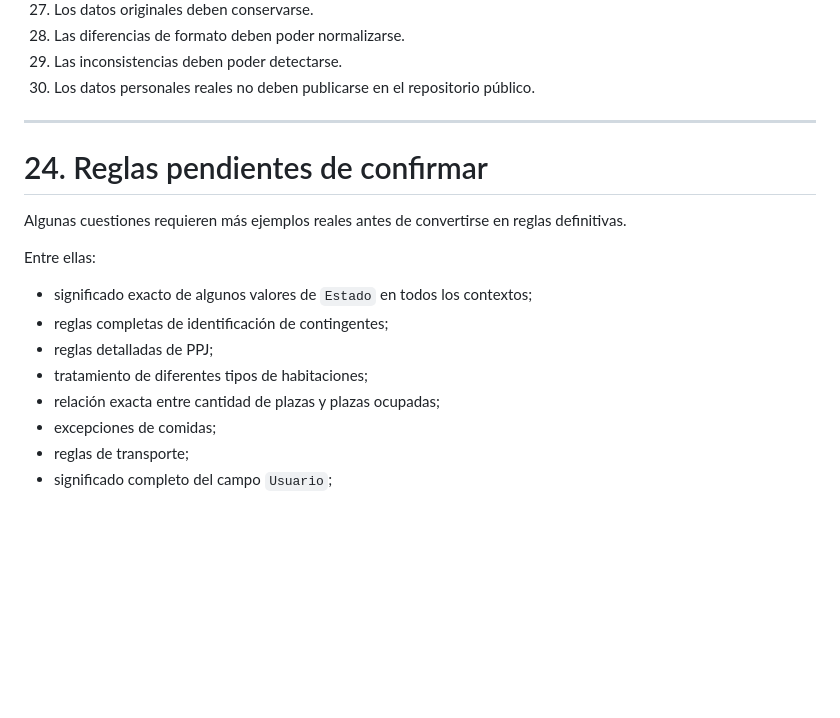
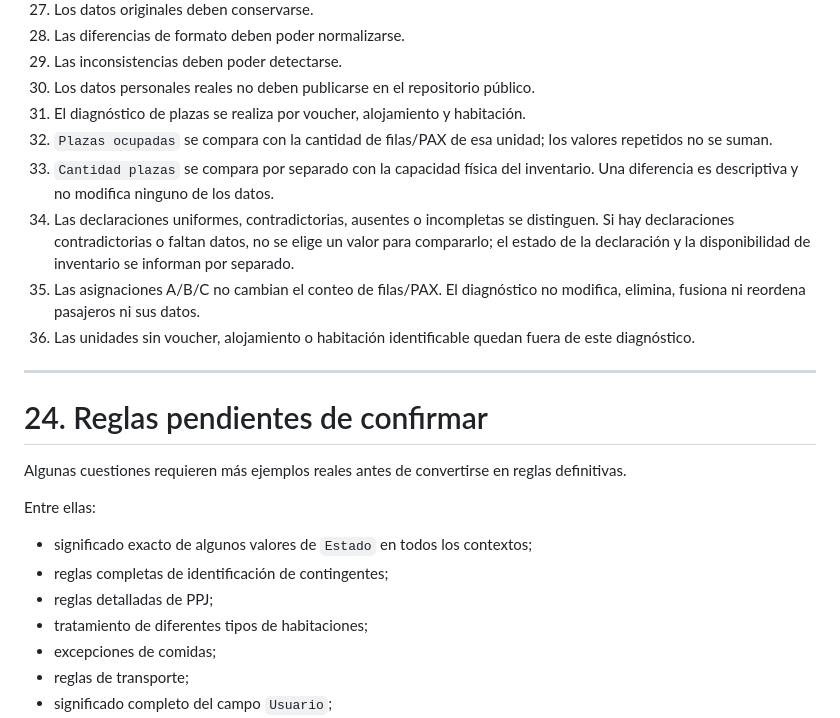
Before and after one commit to xpablodaniel/solucionHotelera, a Markdown page: docs/MODELO_DATOS_CSV.MD, the part around the change. Drawn GitHub-style; blank space fills up the shorter version.

Commit message:
S4.22.1: documentar diagnóstico de plazas
Co-authored-by: Copilot <223556219+Copilot@users.noreply.github.com>

```diff
--- a/docs/MODELO_DATOS_CSV.MD
+++ b/docs/MODELO_DATOS_CSV.MD
@@ -1120,6 +1120,12 @@ Hasta la versión 0.1 quedan confirmadas las siguientes reglas:
 28. Las diferencias de formato deben poder normalizarse.
 29. Las inconsistencias deben poder detectarse.
 30. Los datos personales reales no deben publicarse en el repositorio público.
+31. El diagnóstico de plazas se realiza por voucher, alojamiento y habitación.
+32. `Plazas ocupadas` se compara con la cantidad de filas/PAX de esa unidad; los valores repetidos no se suman.
+33. `Cantidad plazas` se compara por separado con la capacidad física del inventario. Una diferencia es descriptiva y no modifica ninguno de los datos.
+34. Las declaraciones uniformes, contradictorias, ausentes o incompletas se distinguen. Si hay declaraciones contradictorias o faltan datos, no se elige un valor para compararlo; el estado de la declaración y la disponibilidad de inventario se informan por separado.
+35. Las asignaciones A/B/C no cambian el conteo de filas/PAX. El diagnóstico no modifica, elimina, fusiona ni reordena pasajeros ni sus datos.
+36. Las unidades sin voucher, alojamiento o habitación identificable quedan fuera de este diagnóstico.
 
 ---
 
@@ -1133,7 +1139,6 @@ Entre ellas:
 * reglas completas de identificación de contingentes;
 * reglas detalladas de PPJ;
 * tratamiento de diferentes tipos de habitaciones;
-* relación exacta entre cantidad de plazas y plazas ocupadas;
 * excepciones de comidas;
 * reglas de transporte;
 * significado completo del campo `Usuario`;
```
